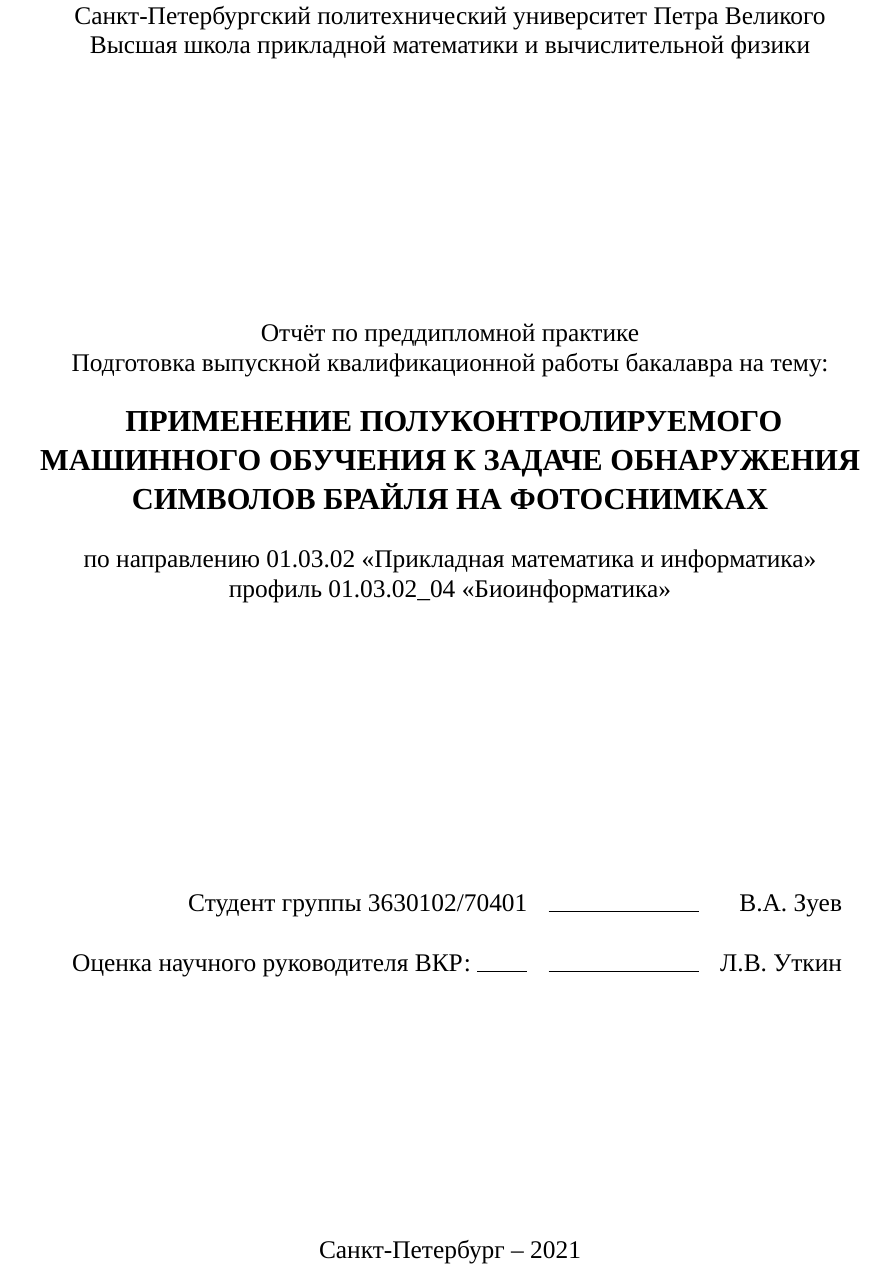
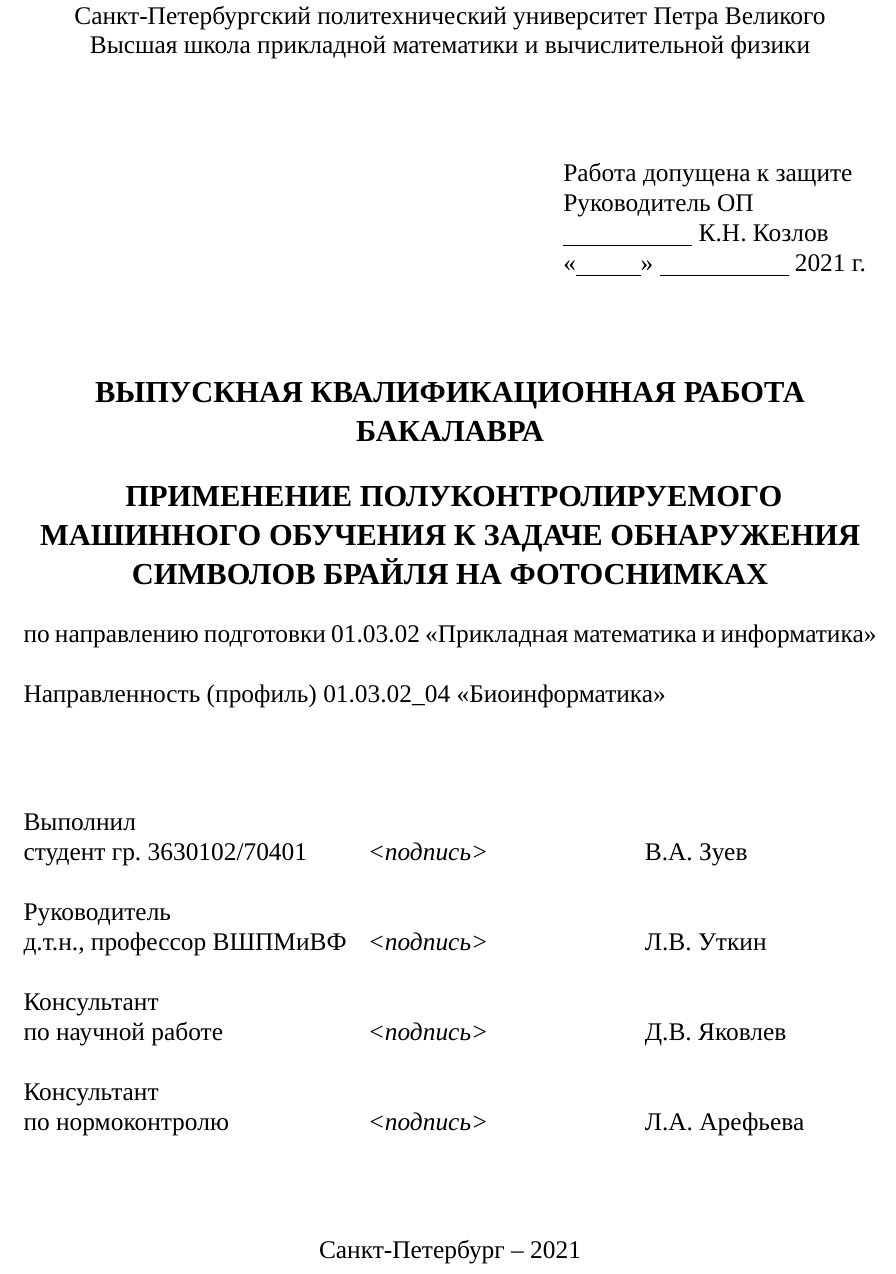
Before and after one commit to braille-systems/brl_data_tools, a LaTeX document (doc/report/main.tex, which reads doc/report/titlepage.tex): part of page 1 of 28, cut so that both start at the same text. Compiled offline with XeLaTeX; a missing font is replaced by an installed copy or a similar font.

Commit message:
report: change titlepage to final

```diff
--- a/doc/report/titlepage.tex
+++ b/doc/report/titlepage.tex
@@ -6,40 +6,43 @@
     Санкт-Петербургский политехнический университет Петра Великого \\
     Высшая школа прикладной математики и вычислительной физики
     \vfill
-    % \Large{\textbf{ОТЧЁТ ПО ПРЕДДИПЛОМНОЙ ПРАКТИКЕ}} \\
-    Отчёт по преддипломной практике\\
-    Подготовка выпускной квалификационной работы бакалавра на тему:\\
+    \noindent
+    \begin{minipage}{\linewidth} % courtesy https://github.com/ParkhomenkoV/SPbPU-student-thesis-template/blob/master/my_folder/title.tex
+        \begin{tabularx}{\linewidth}{Xl}
+            &Работа допущена к защите     \\
+            & Руководитель ОП \\
+            &\underline{\hspace*{0.1\textheight}} К.Н. Козлов     \\
+            &<<\underline{\hspace*{0.05\textheight}}>> \underline{\hspace*{0.1\textheight}} 2021~г.  \\
+        \end{tabularx}
+    \end{minipage}
+    \vfill
+    \large{\textbf{ВЫПУСКНАЯ КВАЛИФИКАЦИОННАЯ РАБОТА БАКАЛАВРА}} \\
     \vspace{.7\baselineskip}
     \large{\textbf{
             ПРИМЕНЕНИЕ ПОЛУКОНТРОЛИРУЕМОГО МАШИННОГО ОБУЧЕНИЯ
             К ЗАДАЧЕ ОБНАРУЖЕНИЯ СИМВОЛОВ БРАЙЛЯ НА ФОТОСНИМКАХ}}
 \end{center}
-\begin{center}
-по направлению 01.03.02 <<Прикладная математика и информатика>> \\
-профиль 01.03.02\_04 <<Биоинформатика>>
-\end{center}
+
+\noindent по направлению подготовки 01.03.02 <<Прикладная математика и информатика>> \\
+
+\noindent Направленность (профиль) 01.03.02\_04 <<Биоинформатика>>
 
 \vfill
 
-\begin{tabular}{ rrr }
-	Студент группы 3630102/70401 & \rule{3cm}{0.15mm} & В.А. Зуев\\
-	&&\\
-	Оценка научного руководителя ВКР: \rule{1cm}{0.15mm}  & \rule{3cm}{0.15mm} &  Л.В. Уткин\\
+\noindent
+\begin{tabular}{@{}lp{.3\textwidth}l}
+Выполнил & & \\
+студент гр. 3630102/70401 & \textit{<подпись>} & В.А. Зуев \\
+& & \\
+Руководитель & & \\
+д.т.н., профессор ВШПМиВФ & \textit{<подпись>} & Л.В. Уткин\\
+& & \\
+Консультант & & \\
+по научной работе & \textit{<подпись>} & Д.В. Яковлев\\
+& & \\
+Консультант & & \\
+по нормоконтролю & \textit{<подпись>} & Л.А. Арефьева\\
 \end{tabular}
-
-%\begin{tabular}{ l p{.5\textwidth} l }
-%    Выполнил & & \\
-%    студент гр. 3630102/70401 & & В.А. Зуев \\
-%    & & \\
-%    Руководитель & & \\
-%    д.т.н., профессор ВШПМиВФ & & Л.В. Уткин\\
-%    & & \\
-%    Консультант & & \\
-%    по научной работе & & Д.В. Яковлев\\
-%    % & & \\
-%    % Консультант & & \\
-%    % по нормоконтролю & & Л.А. Арефьева\\
-%\end{tabular}
 
 \vfill
 
```
Also changed, not shown: doc/report/main.tex (+15 -14 lines), doc/report/parts/problem.tex (+3 -0 lines).
